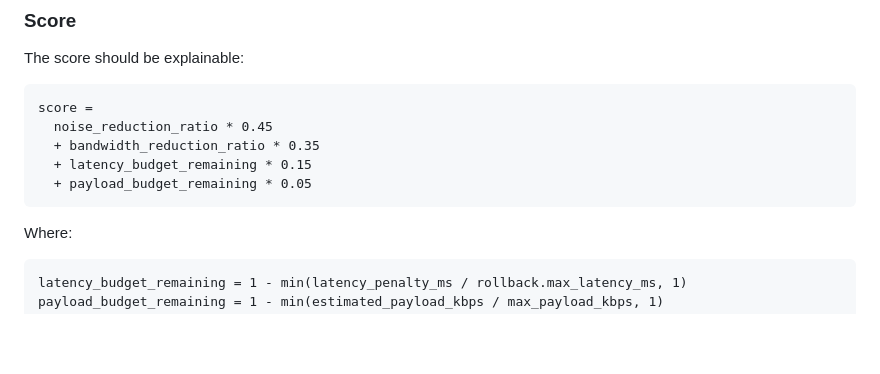
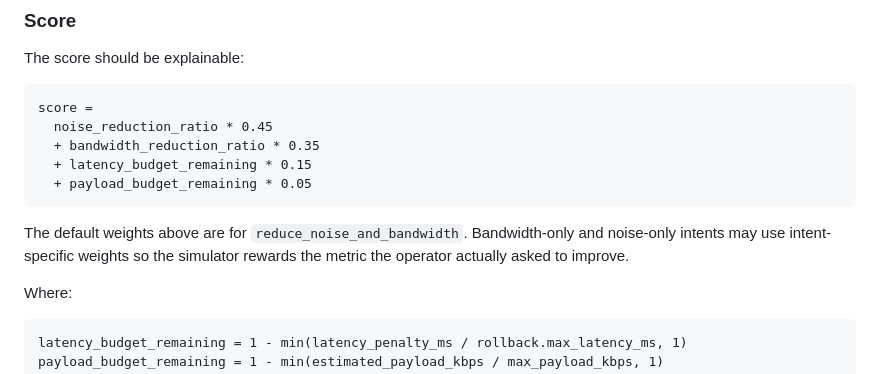
Before and after one commit to vanhpham/codex-hackathon, a Markdown page: docs/sprint-2-simulator-plan.md, the part around the change. GitHub-like rendering; blank space fills up the shorter version.

Commit message:
docs: clarify intent-aware simulator scoring

````diff
--- a/docs/sprint-2-simulator-plan.md
+++ b/docs/sprint-2-simulator-plan.md
@@ -196,6 +196,8 @@ score =
   + payload_budget_remaining * 0.05
 ```
 
+The default weights above are for `reduce_noise_and_bandwidth`. Bandwidth-only and noise-only intents may use intent-specific weights so the simulator rewards the metric the operator actually asked to improve.
+
 Where:
 
 ```text
````
